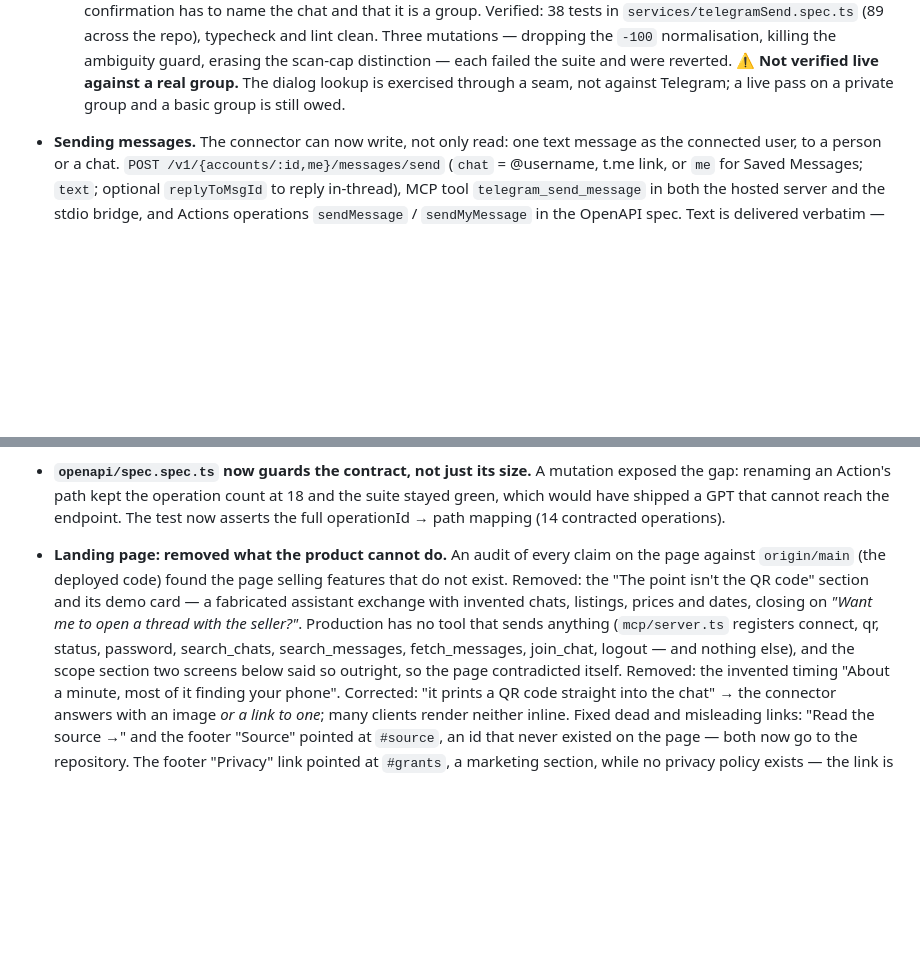
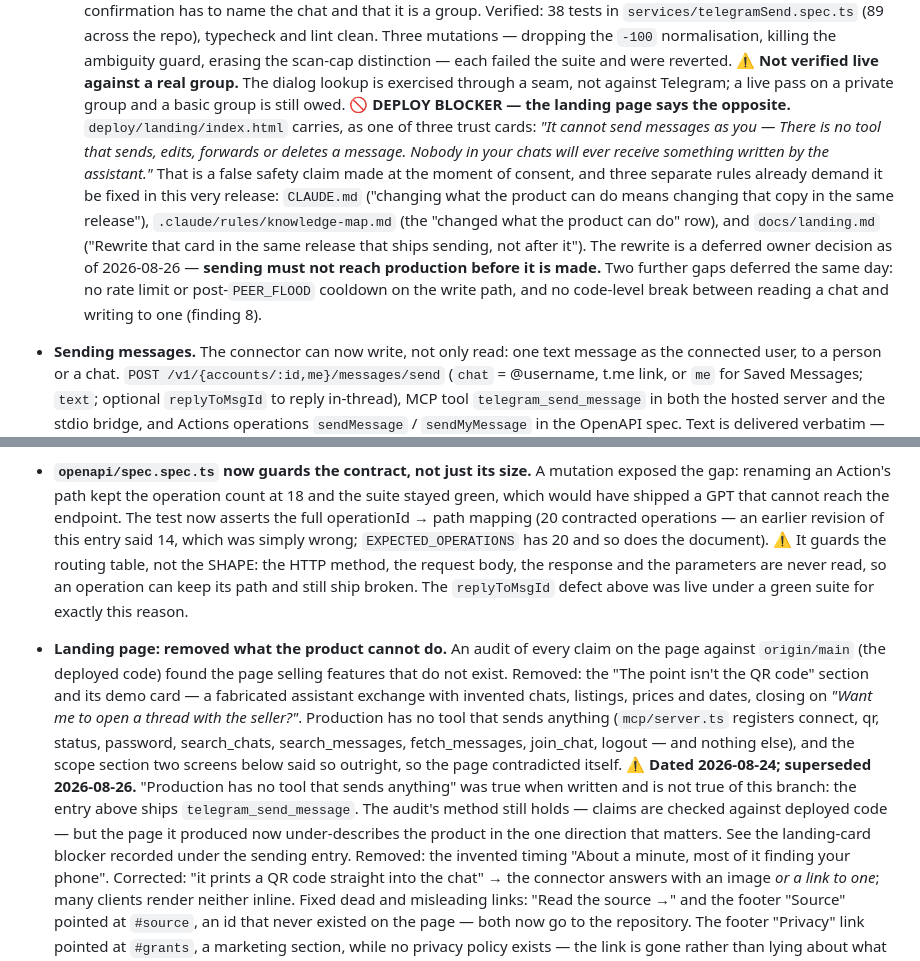
Before and after one commit to liqwid/telegram-agent-connector, a Markdown page: CHANGELOG.md, 2 parts joined by grey strips. Rendered like a GitHub page; blank space fills up the shorter version.

Commit message:
docs: correct claims that stopped being true when sending landed
The merge brought in a landing-page audit dated 2026-08-24 whose central
finding — "Production has no tool that sends anything" — is false of this
branch, and left the page itself unchanged while the product gained the
capability the page denies.

- CHANGELOG: mark the 2026-08-24 audit statement superseded; record the
  landing card as a DEPLOY BLOCKER, naming the three rules that already
  require the rewrite in this release (CLAUDE.md, knowledge-map, landing.md)
  and the two write-path gaps deferred the same day.
- CHANGELOG: the spec.spec.ts entry claimed 14 contracted operations; there
  are 20. Also state what that test does NOT guard — method, request body,
  response, parameters — since the replyToMsgId defect shipped under it green.
- docs/landing.md and helpers/attention/open-questions.md (both local-only):
  the "one card expires" warning was written a day before it expired and did
  not prevent the miss. Recorded, with the lesson that a note in a file is not
  a gate.

Co-Authored-By: Claude Opus 5 (1M context) <noreply@anthropic.com>

```diff
--- a/CHANGELOG.md
+++ b/CHANGELOG.md
@@ -75,6 +75,20 @@
   ⚠️ **Not verified live against a real group.** The dialog lookup is exercised
   through a seam, not against Telegram; a live pass on a private group and a
   basic group is still owed.
+  🚫 **DEPLOY BLOCKER — the landing page says the opposite.**
+  `deploy/landing/index.html` carries, as one of three trust cards: *"It cannot
+  send messages as you — There is no tool that sends, edits, forwards or
+  deletes a message. Nobody in your chats will ever receive something written
+  by the assistant."* That is a false safety claim made at the moment of
+  consent, and three separate rules already demand it be fixed in this very
+  release: `CLAUDE.md` ("changing what the product can do means changing that
+  copy in the same release"), `.claude/rules/knowledge-map.md` (the "changed
+  what the product can do" row), and `docs/landing.md` ("Rewrite that card in
+  the same release that ships sending, not after it"). The rewrite is a
+  deferred owner decision as of 2026-08-26 — **sending must not reach
+  production before it is made.** Two further gaps deferred the same day: no
+  rate limit or post-`PEER_FLOOD` cooldown on the write path, and no
+  code-level break between reading a chat and writing to one (finding 8).
 
 - **Sending messages.** The connector can now write, not only read: one text
   message as the connected user, to a person or a chat.
@@ -103,7 +117,12 @@
   mutation exposed the gap: renaming an Action's path kept the operation count
   at 18 and the suite stayed green, which would have shipped a GPT that cannot
   reach the endpoint. The test now asserts the full operationId → path mapping
-  (14 contracted operations).
+  (20 contracted operations — an earlier revision of this entry said 14, which
+  was simply wrong; `EXPECTED_OPERATIONS` has 20 and so does the document).
+  ⚠️ It guards the routing table, not the SHAPE: the HTTP method, the request
+  body, the response and the parameters are never read, so an operation can
+  keep its path and still ship broken. The `replyToMsgId` defect above was live
+  under a green suite for exactly this reason.
 - **Landing page: removed what the product cannot do.** An audit of every claim
   on the page against `origin/main` (the deployed code) found the page selling
   features that do not exist.
@@ -114,6 +133,12 @@
   status, password, search_chats, search_messages, fetch_messages, join_chat,
   logout — and nothing else), and the scope section two screens below said so
   outright, so the page contradicted itself.
+  ⚠️ **Dated 2026-08-24; superseded 2026-08-26.** "Production has no tool that
+  sends anything" was true when written and is not true of this branch: the
+  entry above ships `telegram_send_message`. The audit's method still holds —
+  claims are checked against deployed code — but the page it produced now
+  under-describes the product in the one direction that matters. See the
+  landing-card blocker recorded under the sending entry.
   Removed: the invented timing "About a minute, most of it finding your phone".
   Corrected: "it prints a QR code straight into the chat" → the connector
   answers with an image *or a link to one*; many clients render neither inline.
```
